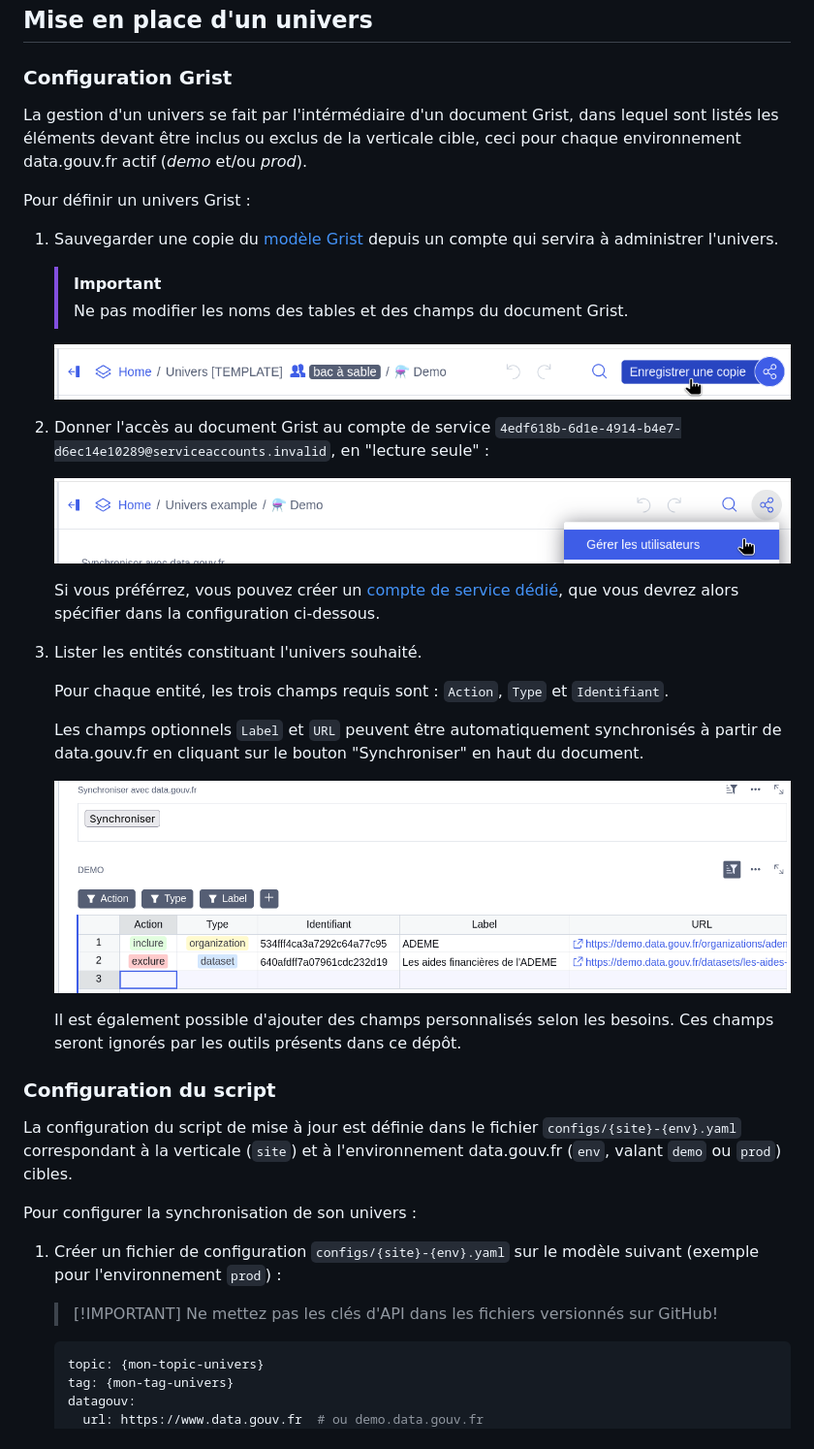
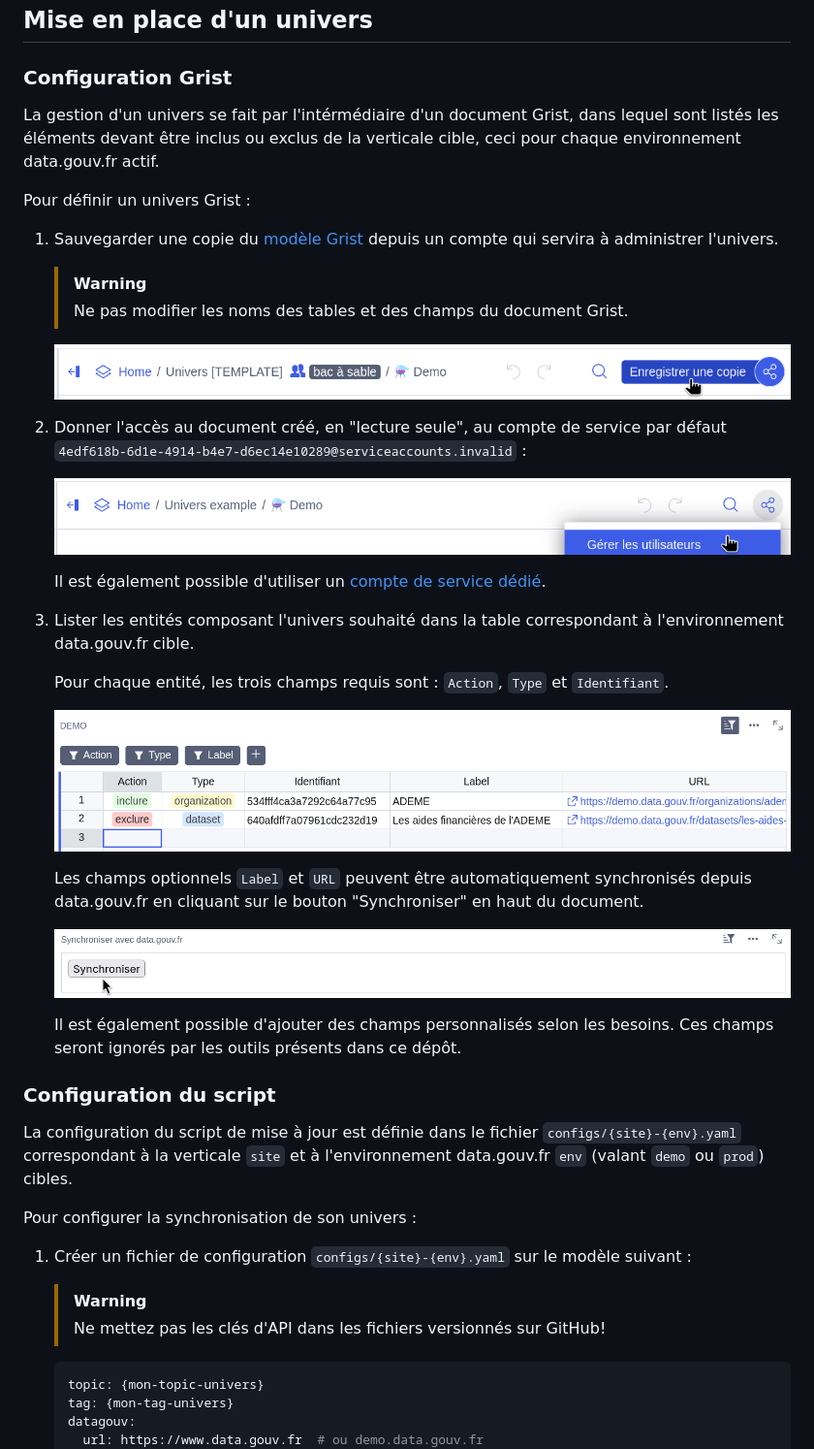
Before and after one commit to ecolabdata/ecospheres-universe, a Markdown page: README.md, the part around one of its changes. Shown at 97% size. Rendered like a GitHub page; pictures changed too: .images/grist-define-universe.png, .images/grist-service-account.png, .images/grist-synchronize.png (added).

````diff
--- a/README.md
+++ b/README.md
@@ -17,43 +17,46 @@ Composé de :
 
 ### Configuration Grist
 
-La gestion d'un univers se fait par l'intérmédiaire d'un document Grist, dans lequel sont listés les éléments devant être inclus ou exclus de la verticale cible, ceci pour chaque environnement data.gouv.fr actif (*demo* et/ou *prod*).
+La gestion d'un univers se fait par l'intérmédiaire d'un document Grist, dans lequel sont listés les éléments devant être inclus ou exclus de la verticale cible, ceci pour chaque environnement data.gouv.fr actif.
 
 Pour définir un univers Grist :
 
 1. Sauvegarder une copie du [modèle Grist](https://grist.numerique.gouv.fr/o/ecospheres/gEY4qJF25TEX/Univers-TEMPLATE) depuis un compte qui servira à administrer l'univers.
 
-   > [!IMPORTANT]
+   > [!WARNING]
    > Ne pas modifier les noms des tables et des champs du document Grist.
 
    ![Copier le modèle](.images/grist-copy-template.png)
 
-2. Donner l'accès au document Grist au compte de service `4edf618b-6d1e-4914-b4e7-d6ec14e10289@serviceaccounts.invalid`, en "lecture seule" :
+2. Donner l'accès au document créé, en "lecture seule", au compte de service par défaut `4edf618b-6d1e-4914-b4e7-d6ec14e10289@serviceaccounts.invalid` :
 
    ![Ajouter le compte de service](.images/grist-service-account.png)
 
-   Si vous préférrez, vous pouvez créer un [compte de service dédié](https://forum.grist.libre.sh/t/comptes-de-services-une-cle-api-limitee-a-certains-documents-dossiers-organisations/2198/1), que vous devrez alors spécifier dans la configuration ci-dessous.
+   Il est également possible d'utiliser un [compte de service dédié](https://forum.grist.libre.sh/t/comptes-de-services-une-cle-api-limitee-a-certains-documents-dossiers-organisations/2198/1).
 
-3. Lister les entités constituant l'univers souhaité.
+3. Lister les entités composant l'univers souhaité dans la table correspondant à l'environnement data.gouv.fr cible.
 
    Pour chaque entité, les trois champs requis sont : `Action`, `Type` et `Identifiant`.
 
-   Les champs optionnels `Label` et `URL` peuvent être automatiquement synchronisés à partir de data.gouv.fr en cliquant sur le bouton "Synchroniser" en haut du document.
+   ![Définir l'univers](.images/grist-define-universe.png)
 
-   ![Définir l'univers](.images/grist-define-universe.png)
+   Les champs optionnels `Label` et `URL` peuvent être automatiquement synchronisés depuis data.gouv.fr en cliquant sur le bouton "Synchroniser" en haut du document.
+
+   ![Synchroniser les informations depuis data.gouv.fr](.images/grist-synchronize.png)
 
    Il est également possible d'ajouter des champs personnalisés selon les besoins. Ces champs seront ignorés par les outils présents dans ce dépôt.
 
 
 ### Configuration du script
 
-La configuration du script de mise à jour est définie dans le fichier `configs/{site}-{env}.yaml` correspondant à la verticale (`site`) et à l'environnement data.gouv.fr (`env`, valant `demo` ou `prod`) cibles.
+La configuration du script de mise à jour est définie dans le fichier `configs/{site}-{env}.yaml` correspondant à la verticale `site` et à l'environnement data.gouv.fr `env` (valant `demo` ou `prod`) cibles.
 
 Pour configurer la synchronisation de son univers :
 
-1. Créer un fichier de configuration `configs/{site}-{env}.yaml` sur le modèle suivant (exemple pour l'environnement `prod`) :
+1. Créer un fichier de configuration `configs/{site}-{env}.yaml` sur le modèle suivant :
 
-   > [!IMPORTANT] Ne mettez pas les clés d'API dans les fichiers versionnés sur GitHub!
+    > [!WARNING]
+    > Ne mettez pas les clés d'API dans les fichiers versionnés sur GitHub!
 
    ```yaml
    topic: {mon-topic-univers}
````
Also changed, not shown: other parts of README.md (+7 -2 lines).
